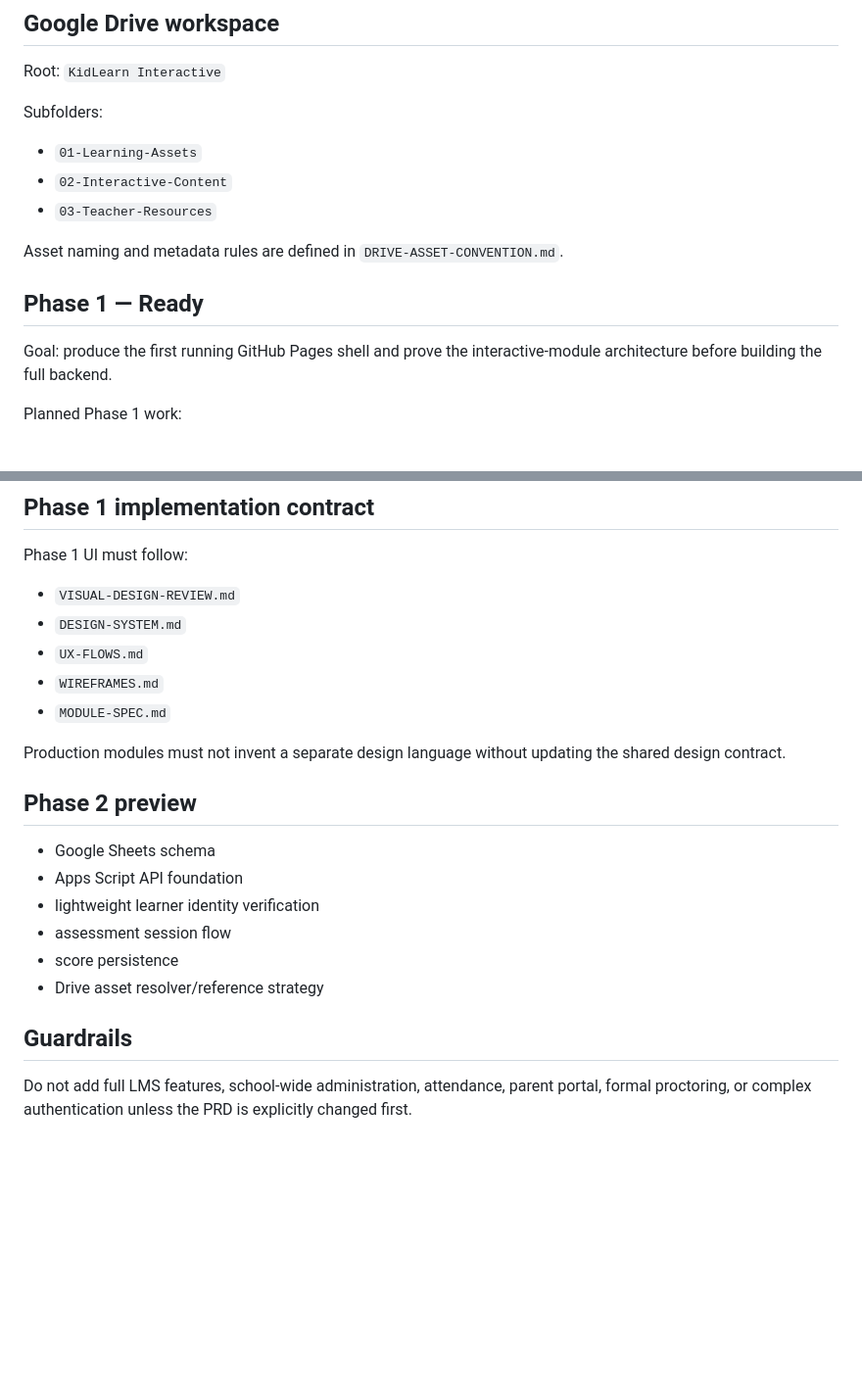
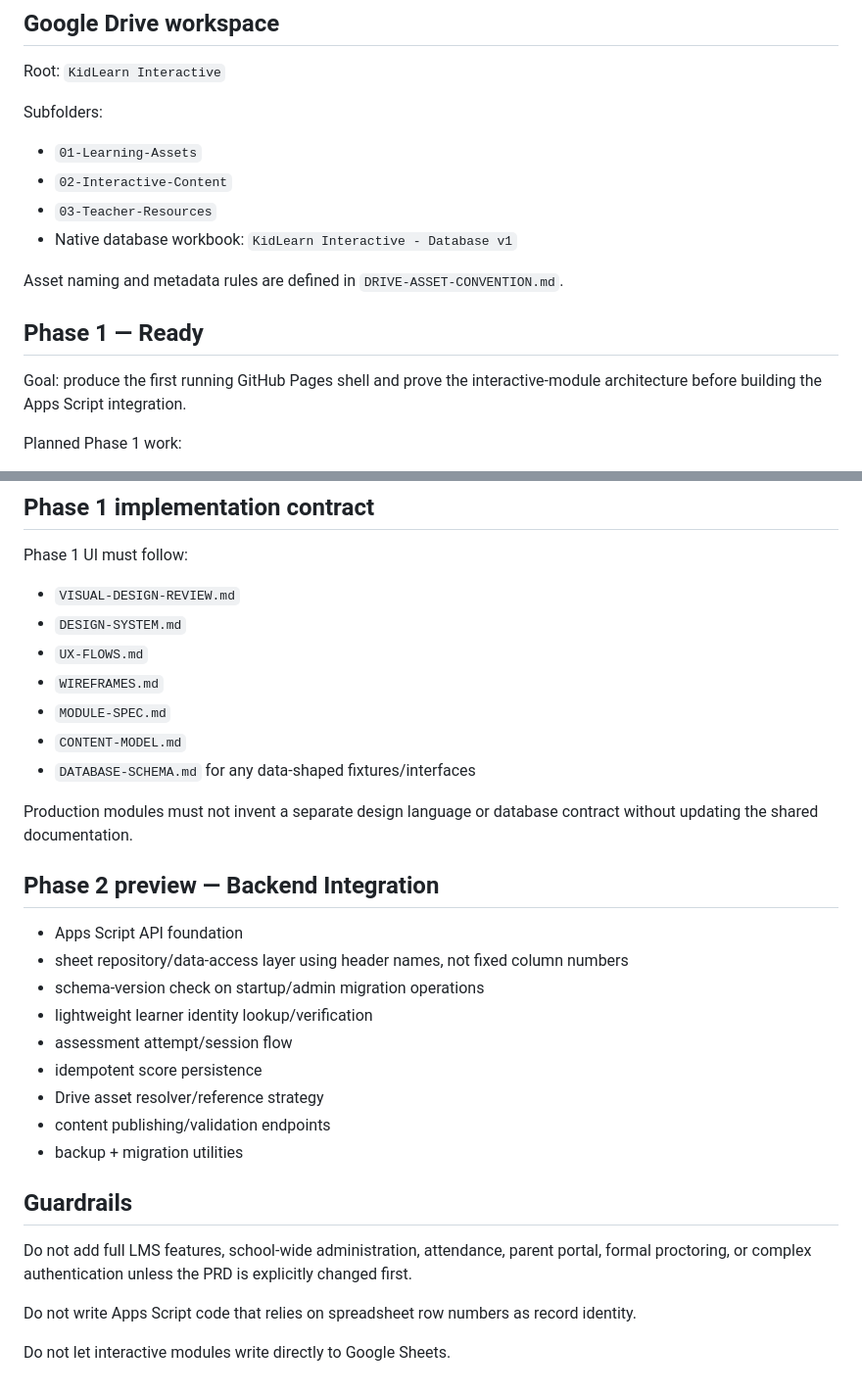
Before and after one commit to aodxx/KidLearn-Interactive, a Markdown page: PROGRESS.md, 2 parts joined by grey strips. Shown at 98% size. GitHub-like rendering; blank space fills up the shorter version.

```diff
--- a/PROGRESS.md
+++ b/PROGRESS.md
@@ -76,12 +97,13 @@ Subfolders:
 - `01-Learning-Assets`
 - `02-Interactive-Content`
 - `03-Teacher-Resources`
+- Native database workbook: `KidLearn Interactive - Database v1`
 
 Asset naming and metadata rules are defined in `DRIVE-ASSET-CONVENTION.md`.
 
 ## Phase 1 — Ready
 
-Goal: produce the first running GitHub Pages shell and prove the interactive-module architecture before building the full backend.
+Goal: produce the first running GitHub Pages shell and prove the interactive-module architecture before building the Apps Script integration.
 
 Planned Phase 1 work:
 
@@ -105,18 +127,27 @@ Phase 1 UI must follow:
 - `UX-FLOWS.md`
 - `WIREFRAMES.md`
 - `MODULE-SPEC.md`
+- `CONTENT-MODEL.md`
+- `DATABASE-SCHEMA.md` for any data-shaped fixtures/interfaces
 
-Production modules must not invent a separate design language without updating the shared design contract.
+Production modules must not invent a separate design language or database contract without updating the shared documentation.
 
-## Phase 2 preview
+## Phase 2 preview — Backend Integration
 
-- Google Sheets schema
 - Apps Script API foundation
-- lightweight learner identity verification
-- assessment session flow
-- score persistence
+- sheet repository/data-access layer using header names, not fixed column numbers
+- schema-version check on startup/admin migration operations
+- lightweight learner identity lookup/verification
+- assessment attempt/session flow
+- idempotent score persistence
 - Drive asset resolver/reference strategy
+- content publishing/validation endpoints
+- backup + migration utilities
 
 ## Guardrails
 
 Do not add full LMS features, school-wide administration, attendance, parent portal, formal proctoring, or complex authentication unless the PRD is explicitly changed first.
+
+Do not write Apps Script code that relies on spreadsheet row numbers as record identity.
+
+Do not let interactive modules write directly to Google Sheets.
```
Also changed, not shown: other parts of PROGRESS.md (+55 -34 lines).
